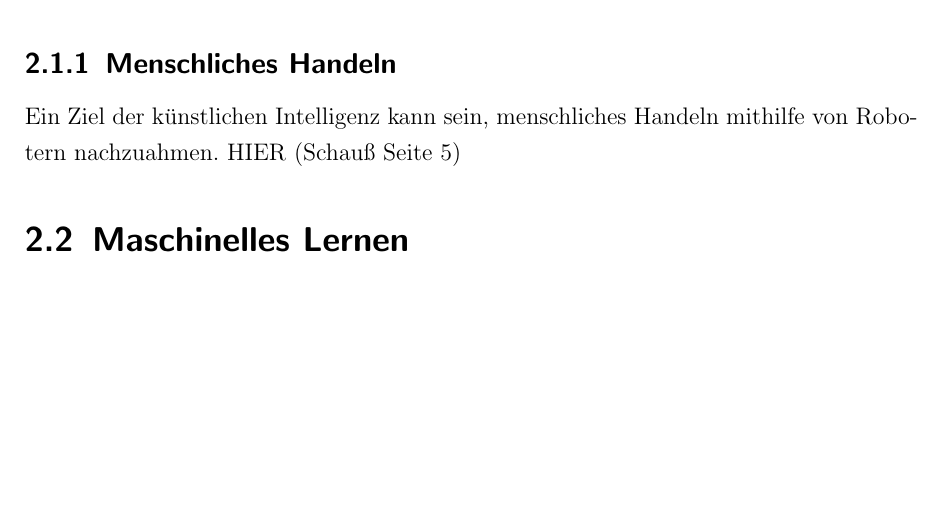
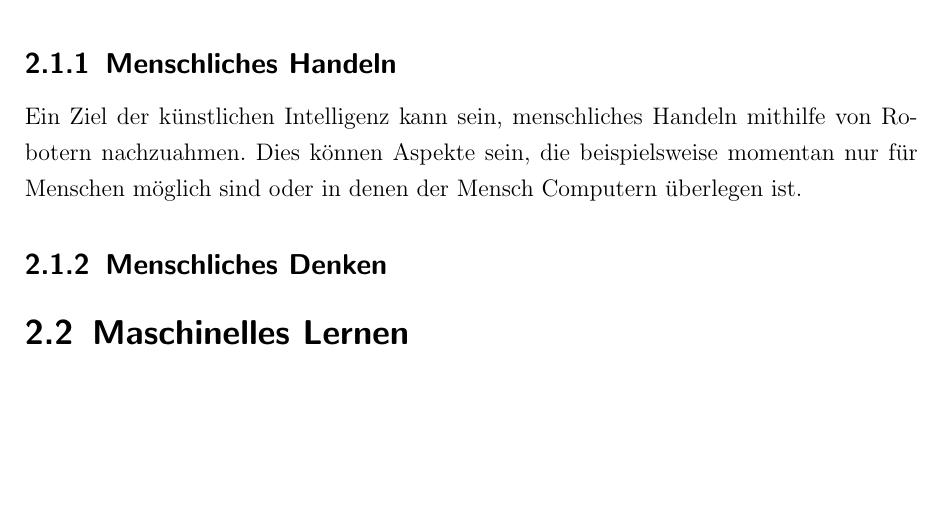
Before and after one commit to davidReward/robotik, a LaTeX document (robotik2.tex, which reads kapitel/02analyse.tex): part of page 9 of 12, cut so that both start at the same text. Compiled offline with pdfLaTeX.

Commit message:
einfuehrung

```diff
--- a/kapitel/02analyse.tex
+++ b/kapitel/02analyse.tex
@@ -2,7 +2,10 @@
 \section{Einführung in die KI}
 Nach Schauß und Sabel
 \subsection{Menschliches Handeln}
-Ein Ziel der künstlichen Intelligenz kann sein, menschliches Handeln mithilfe von Robotern nachzuahmen. HIER (Schauß Seite 5)
+Ein Ziel der künstlichen Intelligenz kann sein, menschliches Handeln mithilfe von Robotern nachzuahmen. Dies können Aspekte sein, die beispielsweise momentan nur für Menschen möglich sind oder in denen der Mensch Computern überlegen ist.
+
+\subsection{Menschliches Denken}
+
 
 \section{Maschinelles Lernen}
 
```
Also changed, not shown: 1 other file.
